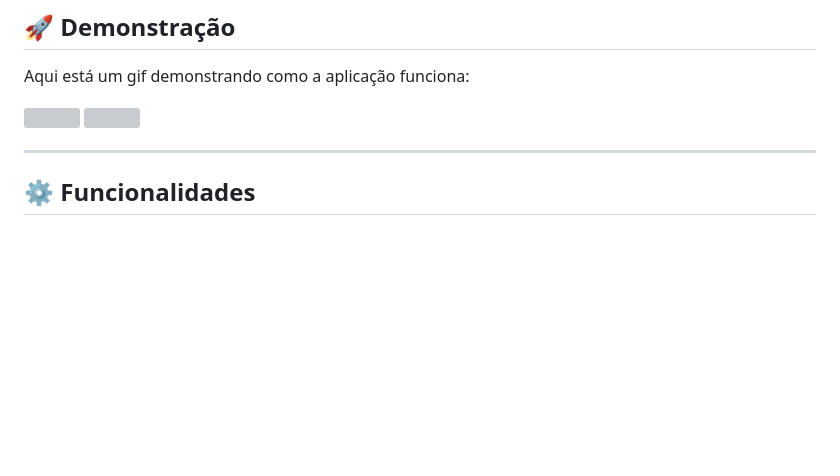
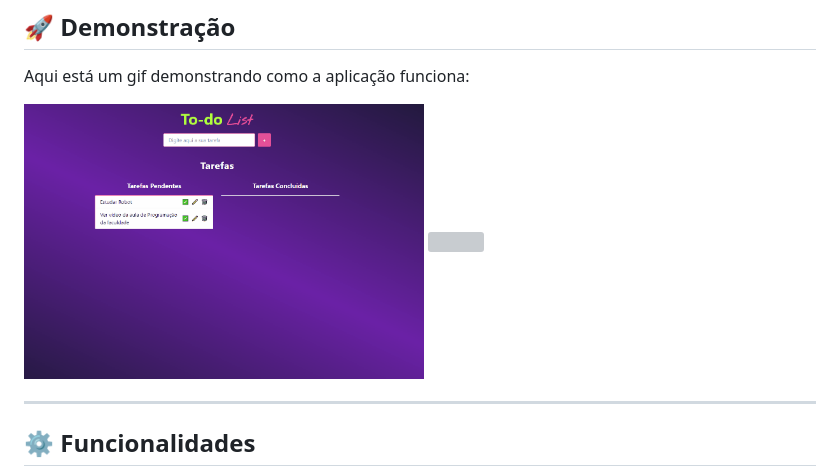
Before and after one commit to jessica-os/todo-fullstack, a Markdown page: README.md, the part around the change. Drawn GitHub-style; blank space fills up the shorter version; grey boxes are pictures that could not be loaded.

```diff
--- a/README.md
+++ b/README.md
@@ -18,7 +18,7 @@ Uma aplicação simples de lista de tarefas (To-do List), desenvolvida com **fro
 
 Aqui está um gif demonstrando como a aplicação funciona:
 
-<img src="/assets/todo-list.gif" alt="" width="400" height="auto">
+<img src="/assets/todo_list.gif" alt="" width="400" height="auto">
 <img src="/assets/todo-list-responsive.gif" alt="" width="400" height="auto">
 
 ---
```
